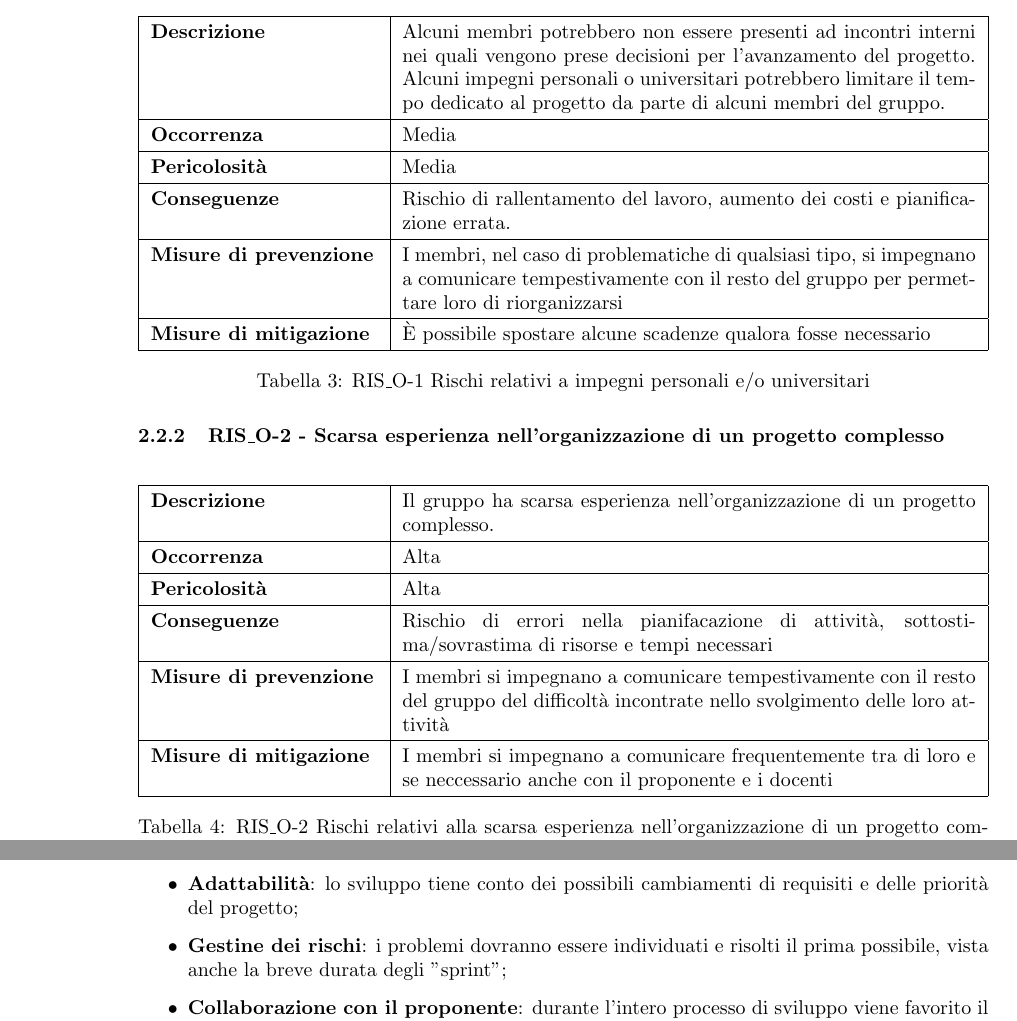
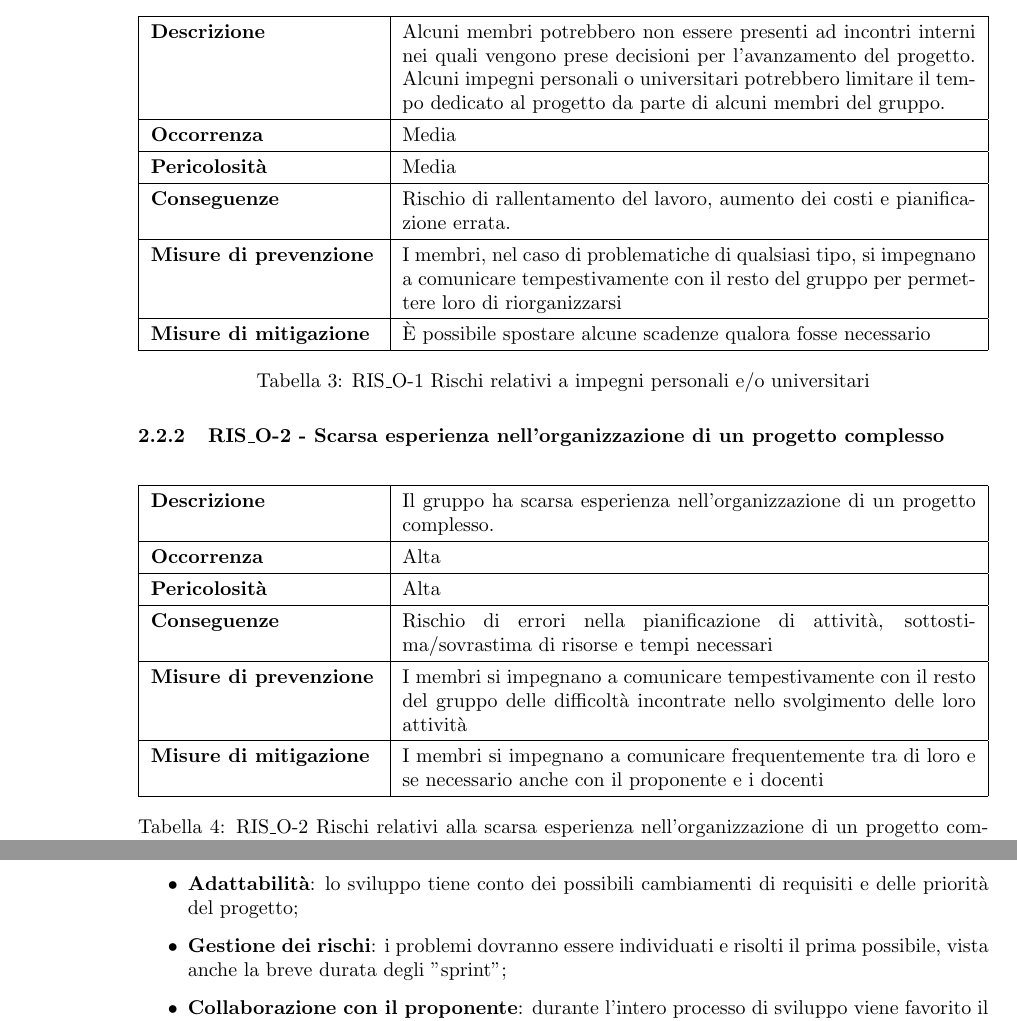
Before and after one commit to Tool-8/Documentazione-SWE, a LaTeX document (RTB/latex/Piano_di_progetto.tex): two parts of pages 6 and 8 of 9, joined at a grey line, cut so that both start at the same text. Compiled offline with pdfLaTeX.

Commit message:
Fix typos and improve text clarity in document

```diff
--- a/RTB/latex/Piano_di_progetto.tex
+++ b/RTB/latex/Piano_di_progetto.tex
@@ -215,7 +215,7 @@ Alcuni membri potrebbero non essere presenti ad incontri interni nei quali vengo
 \textbf{Conseguenze} &
 Rischio di rallentamento del lavoro, aumento dei costi e pianificazione errata. \\ \hline
 
-\textbf{Misure di prevenzione} & I membri, nel caso di problematiche di qualsiasi tipo, si impegnano a comunicare tempestivamente con il resto del gruppo per permettare loro di riorganizzarsi \\ \hline
+\textbf{Misure di prevenzione} & I membri, nel caso di problematiche di qualsiasi tipo, si impegnano a comunicare tempestivamente con il resto del gruppo per permettere loro di riorganizzarsi \\ \hline
 
 \textbf{Misure di mitigazione} &
 È possibile spostare alcune scadenze qualora fosse necessario \\ \hline
@@ -242,12 +242,12 @@ Il gruppo ha scarsa esperienza nell'organizzazione di un progetto complesso. \\
 \textbf{Pericolosità} & Alta \\ \hline
 
 \textbf{Conseguenze} &
-Rischio di errori nella pianifacazione di attività, sottostima/sovrastima di risorse e tempi necessari \\ \hline
+Rischio di errori nella pianificazione di attività, sottostima/sovrastima di risorse e tempi necessari \\ \hline
 
-\textbf{Misure di prevenzione} & I membri si impegnano a comunicare tempestivamente con il resto del gruppo del difficoltà incontrate nello svolgimento delle loro attività \\ \hline
+\textbf{Misure di prevenzione} & I membri si impegnano a comunicare tempestivamente con il resto del gruppo delle difficoltà incontrate nello svolgimento delle loro attività \\ \hline
 
 \textbf{Misure di mitigazione} &
-I membri si impegnano a comunicare frequentemente tra di loro e se neccessario anche con il proponente e i docenti \\ \hline
+I membri si impegnano a comunicare frequentemente tra di loro e se necessario anche con il proponente e i docenti \\ \hline
 
 \end{tabularx}
 
@@ -375,7 +375,7 @@ In questo modello si punta ai seguenti obiettivi:
 \begin{itemize}
   \item \textbf{Iterazioni}: lo sviluppo avviene secondo degli "sprint", ciascuno dei quali produce un incremento significativo e funzionale del prodotto;
   \item \textbf{Adattabilità}: lo sviluppo tiene conto dei possibili cambiamenti di requisiti e delle priorità del progetto;
-  \item \textbf{Gestine dei rischi}: i problemi dovranno essere individuati e risolti il prima possibile, vista anche la breve durata degli "sprint";
+  \item \textbf{Gestione dei rischi}: i problemi dovranno essere individuati e risolti il prima possibile, vista anche la breve durata degli "sprint";
   \item \textbf{Collaborazione con il proponente}: durante l’intero processo di sviluppo viene favorito il coinvolgimento del proponente, così da garantire che il prodotto finale risponda pienamente alle sue esigenze.
 \end{itemize}
 
```
Also changed, not shown: RTB/latex/Piano_di_progetto.tex (4 more changed lines).
